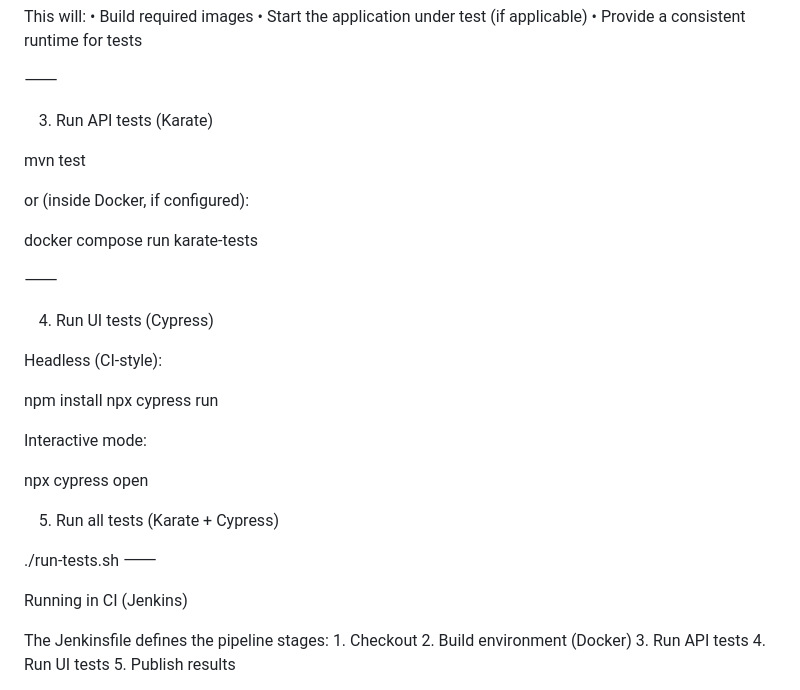
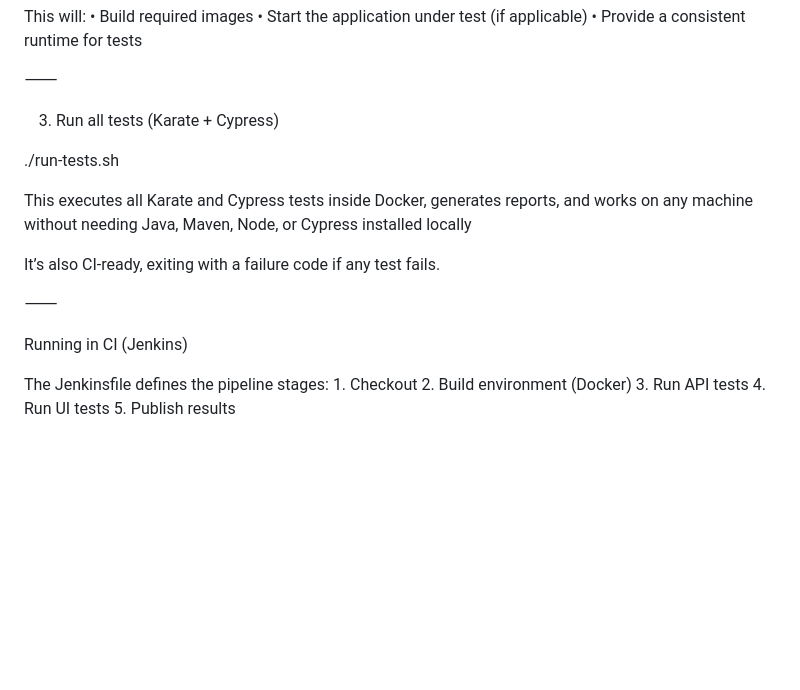
Before and after one commit to conaloboyle99/qa-karate-demo, a Markdown page: README.md, the part around the change. Drawn GitHub-style; blank space fills up the shorter version.

Commit message:
Update README to show command for building docker/launching tests

```diff
--- a/README.md
+++ b/README.md
@@ -70,35 +70,20 @@ This will:
 
 ⸻
 
-3. Run API tests (Karate)
+3. Run all tests (Karate + Cypress)
 
-mvn test
+./run-tests.sh
 
-or (inside Docker, if configured):
+This executes all Karate and Cypress tests inside Docker, generates reports, and works on any machine without needing Java, Maven, Node, or Cypress installed locally
 
-docker compose run karate-tests
-
+It’s also CI-ready, exiting with a failure code if any test fails.
 
 ⸻
 
-4. Run UI tests (Cypress)
-
-Headless (CI-style):
-
-npm install
-npx cypress run
-
-Interactive mode:
-
-npx cypress open
+Running in CI (Jenkins)
 
 
-5. Run all tests (Karate + Cypress)
 
-./run-tests.sh
-⸻
-
-Running in CI (Jenkins)
 
 The Jenkinsfile defines the pipeline stages:
 	1.	Checkout
```
